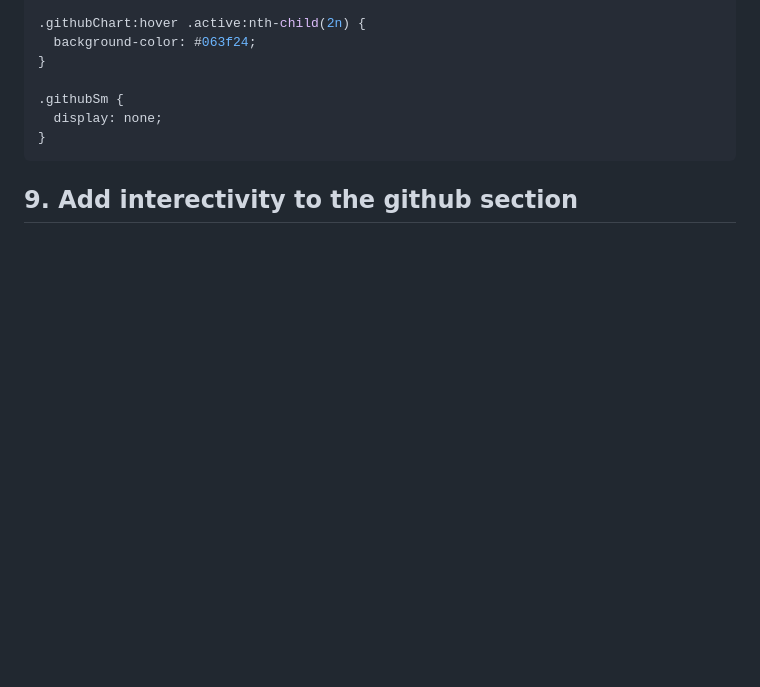
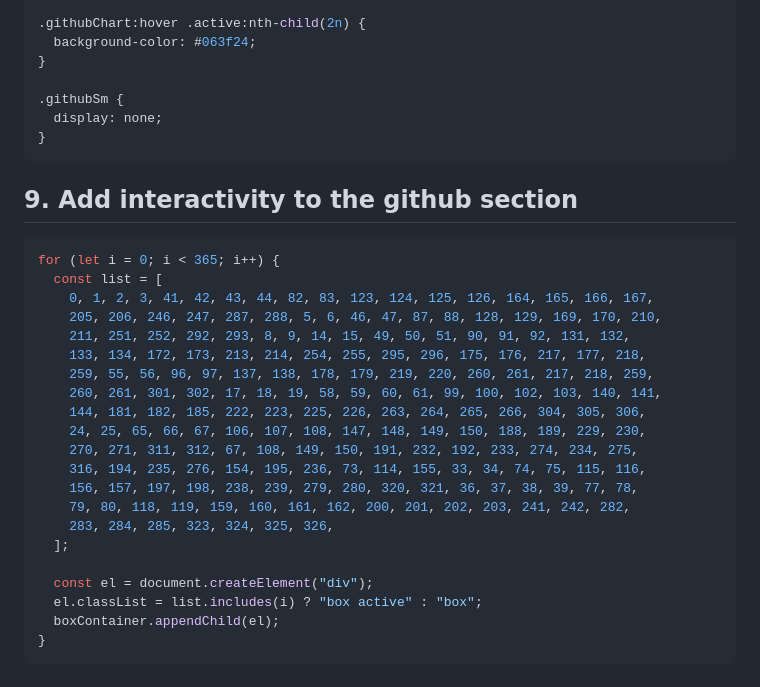
Before and after one commit to tsimeonov/Portfolio-Website, a Markdown page: step_by_step.md, the part around the change. Drawn GitHub-style; blank space fills up the shorter version.

````diff
--- a/step_by_step.md
+++ b/step_by_step.md
@@ -439,4 +439,28 @@ The code for styling the `introduction` section.
 }
 ```
 
-## 9. Add interectivity to the github section
+## 9. Add interactivity to the github section
+
+```js
+for (let i = 0; i < 365; i++) {
+  const list = [
+    0, 1, 2, 3, 41, 42, 43, 44, 82, 83, 123, 124, 125, 126, 164, 165, 166, 167,
+    205, 206, 246, 247, 287, 288, 5, 6, 46, 47, 87, 88, 128, 129, 169, 170, 210,
+    211, 251, 252, 292, 293, 8, 9, 14, 15, 49, 50, 51, 90, 91, 92, 131, 132,
+    133, 134, 172, 173, 213, 214, 254, 255, 295, 296, 175, 176, 217, 177, 218,
+    259, 55, 56, 96, 97, 137, 138, 178, 179, 219, 220, 260, 261, 217, 218, 259,
+    260, 261, 301, 302, 17, 18, 19, 58, 59, 60, 61, 99, 100, 102, 103, 140, 141,
+    144, 181, 182, 185, 222, 223, 225, 226, 263, 264, 265, 266, 304, 305, 306,
+    24, 25, 65, 66, 67, 106, 107, 108, 147, 148, 149, 150, 188, 189, 229, 230,
+    270, 271, 311, 312, 67, 108, 149, 150, 191, 232, 192, 233, 274, 234, 275,
+    316, 194, 235, 276, 154, 195, 236, 73, 114, 155, 33, 34, 74, 75, 115, 116,
+    156, 157, 197, 198, 238, 239, 279, 280, 320, 321, 36, 37, 38, 39, 77, 78,
+    79, 80, 118, 119, 159, 160, 161, 162, 200, 201, 202, 203, 241, 242, 282,
+    283, 284, 285, 323, 324, 325, 326,
+  ];
+
+  const el = document.createElement("div");
+  el.classList = list.includes(i) ? "box active" : "box";
+  boxContainer.appendChild(el);
+}
+```
````
